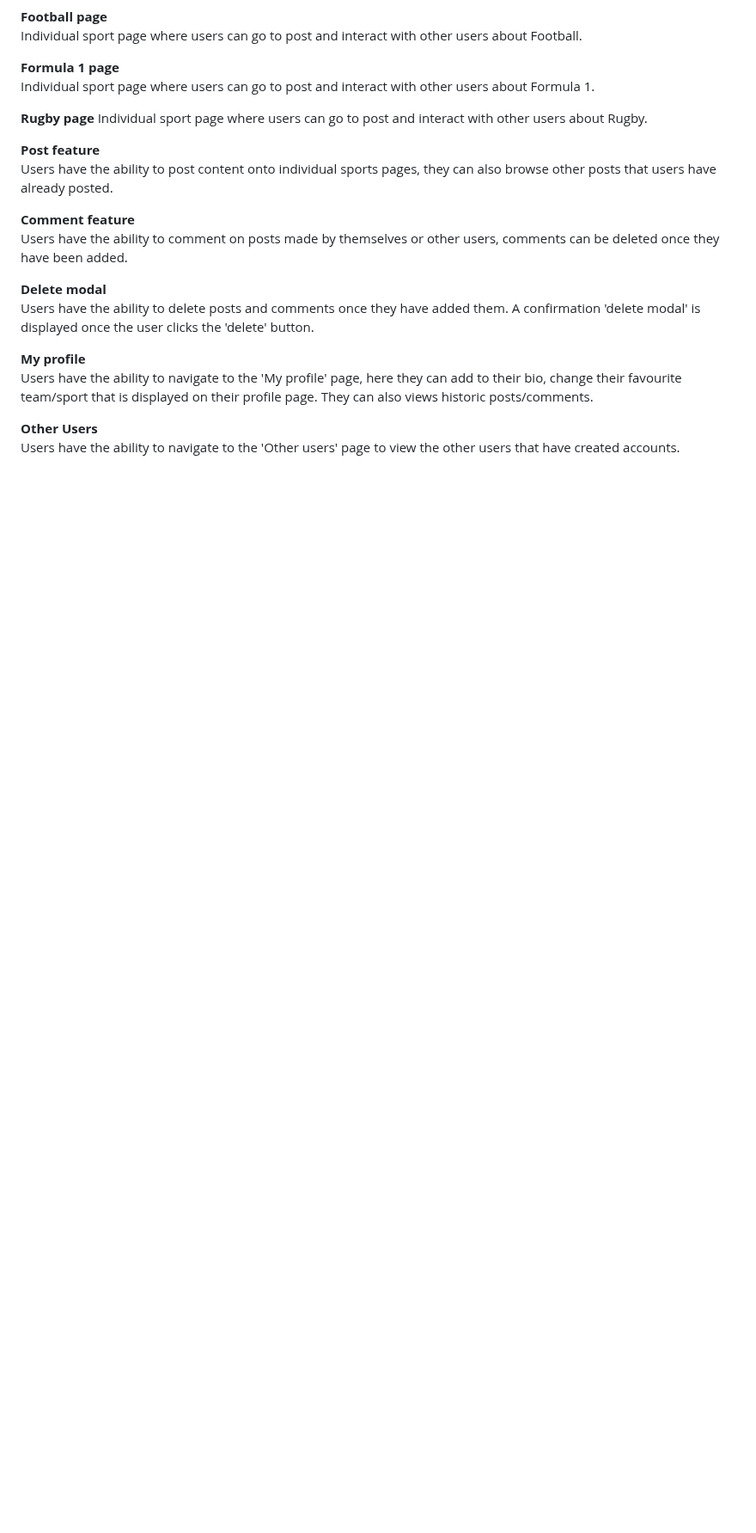
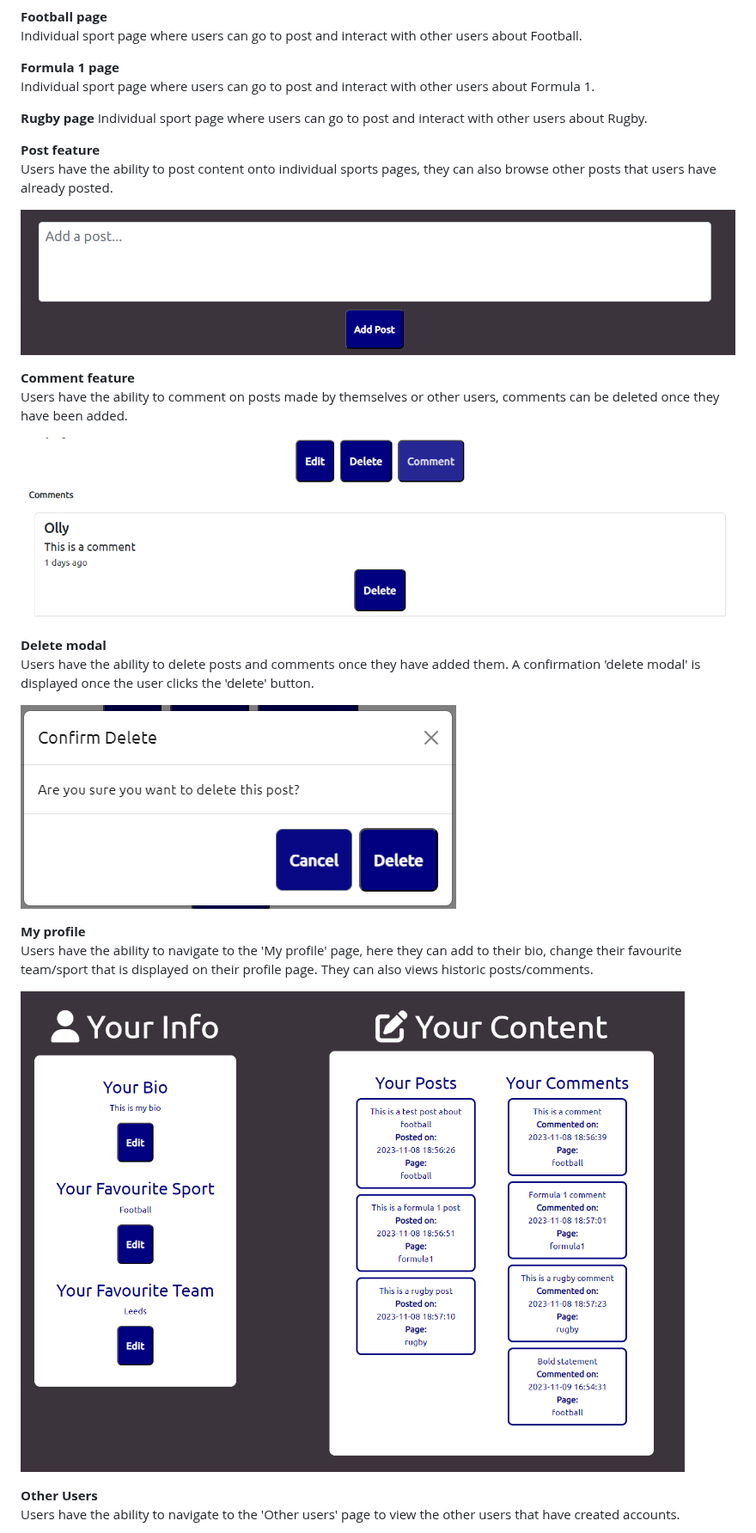
Before and after one commit to ojalaw/suport_MP3, a Markdown page: README.md, the part around one of its changes. Shown at 86% size. Rendered like a GitHub page; blank space fills up the shorter version.

Commit message:
Update README.md
Added more content to README.md file

```diff
--- a/README.md
+++ b/README.md
@@ -184,14 +192,22 @@ Individual sport page where users can go to post and interact with other users a
 **Post feature**
 Users have the ability to post content onto individual sports pages, they can also browse other posts that users have already posted.
 
+![Image of post feature](README-images/post.png "Optional title")
+
 **Comment feature**
 Users have the ability to comment on posts made by themselves or other users, comments can be deleted once they have been added.
+
+![Image of comment feature](README-images/comment.png "Optional title")
 
 **Delete modal**
 Users have the ability to delete posts and comments once they have added them. A confirmation 'delete modal' is displayed once the user clicks the 'delete' button.
 
+![Image of delete modal](README-images/delete-modal.png "Optional title")
+
 **My profile**
 Users have the ability to navigate to the 'My profile' page, here they can add to their bio, change their favourite team/sport that is displayed on their profile page. They can also views historic posts/comments.
 
+![Image profile page](README-images/profile.png "Optional title")
+
 **Other Users**
 Users have the ability to navigate to the 'Other users' page to view the other users that have created accounts.
```
Also changed, not shown: other parts of README.md (+12 -0 lines).
